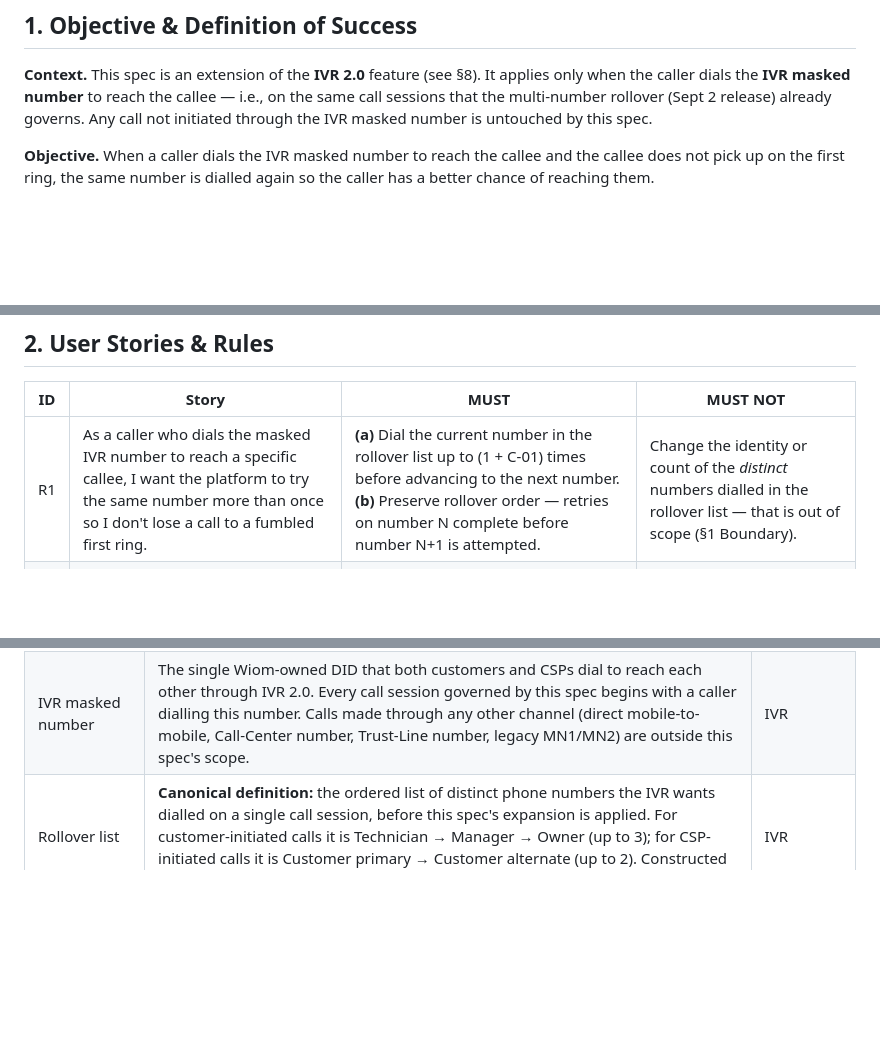
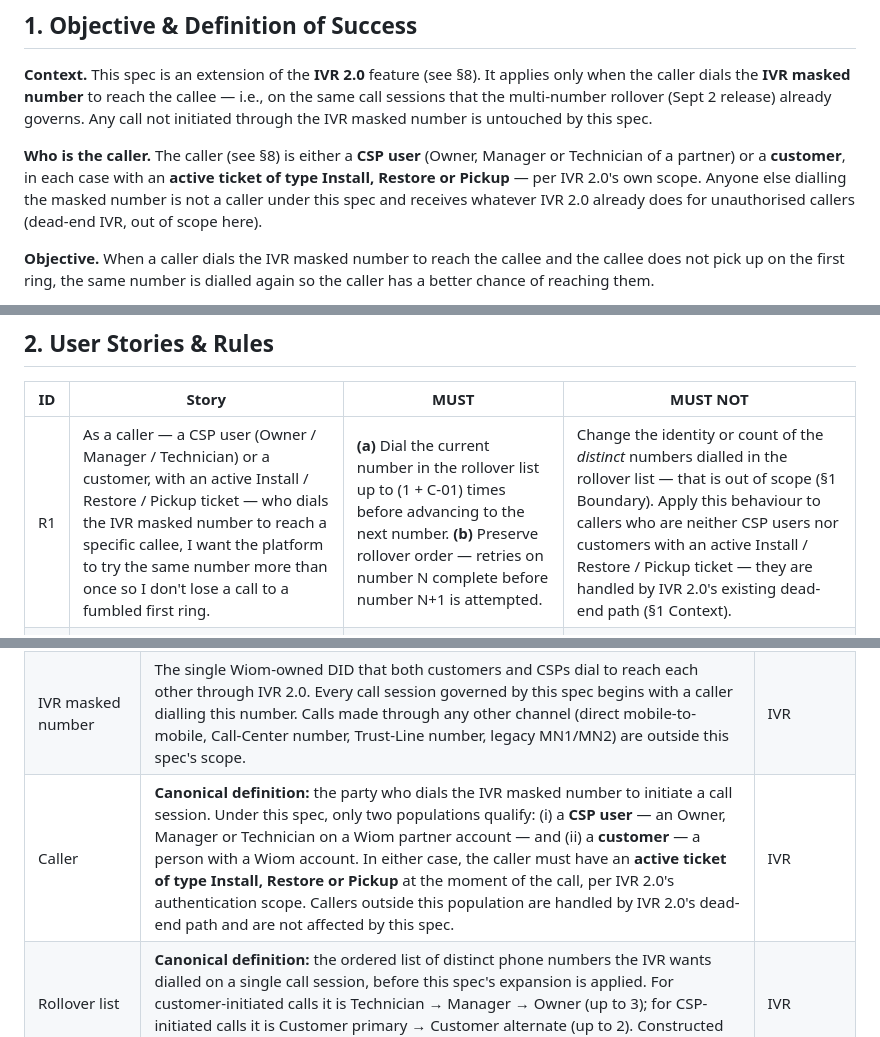
Before and after one commit to ashish-raj-wiom/IVR-Routing-Solutioning, a Markdown page: IVR_Retry_Count_PRD.md, 3 parts joined by grey strips. Rendered like a GitHub page; blank space fills up the shorter version.

Commit message:
PRD v0.1.3: define the caller — CSP user (Owner/Manager/Technician) or customer, with an active Install/Restore/Pickup ticket
- §1 Context: new 'Who is the caller' paragraph.
- §2 R1: rewrote the story to name the caller populations; MUST NOT
  extended to make it explicit that unauthorised callers stay on IVR 2.0's
  existing dead-end path.
- §8 Glossary: 'Caller' entry added with a canonical definition.

```diff
--- a/IVR_Retry_Count_PRD.md
+++ b/IVR_Retry_Count_PRD.md
@@ -10,6 +10,8 @@
 ## 1. Objective & Definition of Success
 
 **Context.** This spec is an extension of the **IVR 2.0** feature (see §8). It applies only when the caller dials the **IVR masked number** to reach the callee — i.e., on the same call sessions that the multi-number rollover (Sept 2 release) already governs. Any call not initiated through the IVR masked number is untouched by this spec.
+
+**Who is the caller.** The caller (see §8) is either a **CSP user** (Owner, Manager or Technician of a partner) or a **customer**, in each case with an **active ticket of type Install, Restore or Pickup** — per IVR 2.0's own scope. Anyone else dialling the masked number is not a caller under this spec and receives whatever IVR 2.0 already does for unauthorised callers (dead-end IVR, out of scope here).
 
 **Objective.** When a caller dials the IVR masked number to reach the callee and the callee does not pick up on the first ring, the same number is dialled again so the caller has a better chance of reaching them.
 
@@ -37,7 +39,7 @@
 
 | ID | Story | MUST | MUST NOT |
 |---|---|---|---|
-| R1 | As a caller who dials the masked IVR number to reach a specific callee, I want the platform to try the same number more than once so I don't lose a call to a fumbled first ring. | **(a)** Dial the current number in the rollover list up to (1 + C-01) times before advancing to the next number. **(b)** Preserve rollover order — retries on number N complete before number N+1 is attempted. | Change the identity or count of the *distinct* numbers dialled in the rollover list — that is out of scope (§1 Boundary). |
+| R1 | As a caller — a CSP user (Owner / Manager / Technician) or a customer, with an active Install / Restore / Pickup ticket — who dials the IVR masked number to reach a specific callee, I want the platform to try the same number more than once so I don't lose a call to a fumbled first ring. | **(a)** Dial the current number in the rollover list up to (1 + C-01) times before advancing to the next number. **(b)** Preserve rollover order — retries on number N complete before number N+1 is attempted. | Change the identity or count of the *distinct* numbers dialled in the rollover list — that is out of scope (§1 Boundary). Apply this behaviour to callers who are neither CSP users nor customers with an active Install / Restore / Pickup ticket — they are handled by IVR 2.0's existing dead-end path (§1 Context). |
 | R2 | As IVR Ops, I want a single runtime-changeable knob for the retry count so I can turn the behaviour on, off, or up without a deploy. | **(a)** Expose retry count as a single parameter (C-01). **(b)** Setting it to 0 must produce a numbers array identical to today's (§1 Boundary, G1). | Require a service restart, code deploy, or coordination with Exotel to change the value. |
 
 ---
@@ -152,6 +154,7 @@ The caller hears the same ring / hold experience that Exotel provides today; no
 |---|---|---|
 | IVR 2.0 | The parent feature this spec extends. IVR 2.0 introduced the single masked-number architecture with PIN-based authentication and multi-number rollover (Sept 2 2026). This spec adds the retry_count layer on top of that flow — same call sessions, same rollover list, same Connect-applet contract with Exotel. Anything IVR 2.0 does not govern is out of scope here. | IVR |
 | IVR masked number | The single Wiom-owned DID that both customers and CSPs dial to reach each other through IVR 2.0. Every call session governed by this spec begins with a caller dialling this number. Calls made through any other channel (direct mobile-to-mobile, Call-Center number, Trust-Line number, legacy MN1/MN2) are outside this spec's scope. | IVR |
+| Caller | **Canonical definition:** the party who dials the IVR masked number to initiate a call session. Under this spec, only two populations qualify: (i) a **CSP user** — an Owner, Manager or Technician on a Wiom partner account — and (ii) a **customer** — a person with a Wiom account. In either case, the caller must have an **active ticket of type Install, Restore or Pickup** at the moment of the call, per IVR 2.0's authentication scope. Callers outside this population are handled by IVR 2.0's dead-end path and are not affected by this spec. | IVR |
 | Rollover list | **Canonical definition:** the ordered list of distinct phone numbers the IVR wants dialled on a single call session, before this spec's expansion is applied. For customer-initiated calls it is Technician → Manager → Owner (up to 3); for CSP-initiated calls it is Customer primary → Customer alternate (up to 2). Constructed by the existing IVR 2.0 flow — this spec does not change it. | IVR |
 | Numbers array | The `numbers` array field in the JSON response sent to Exotel's Connect applet on each fetch. This spec's expansion (T2) is applied when building this array; the array is what Exotel actually dials. | IVR |
 | Connect-applet fetch | The HTTP call Exotel makes to the IVR service for each call session to obtain the Connect-applet response (which includes the numbers array). Exotel's Passthru / Connect mechanism, per Exotel's documented API contract. | Exotel |
```
